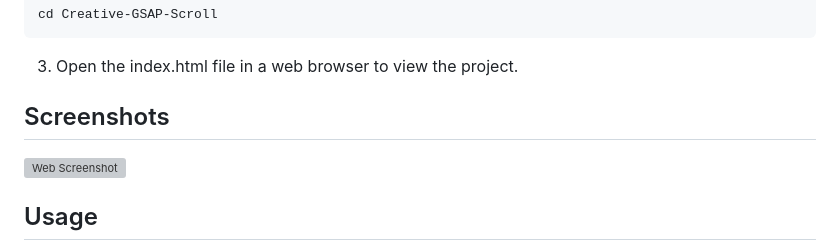
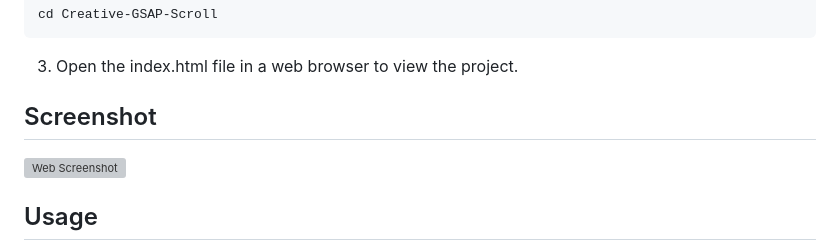
Before and after one commit to DesAnshuJoshi/Creative-GSAP-Scroll, a Markdown page: README.md, the part around the change. Drawn GitHub-style; grey boxes are pictures that could not be loaded.

````diff
--- a/README.md
+++ b/README.md
@@ -54,7 +54,7 @@ cd Creative-GSAP-Scroll
 ```
 
 3. Open the index.html file in a web browser to view the project.
-## Screenshots
+## Screenshot
 
 ![Web Screenshot](https://github.com/DesAnshuJoshi/Creative-GSAP-Scroll/assets/126374769/e6599e57-d49e-4b9c-8481-c205089eeb51)
 
````
